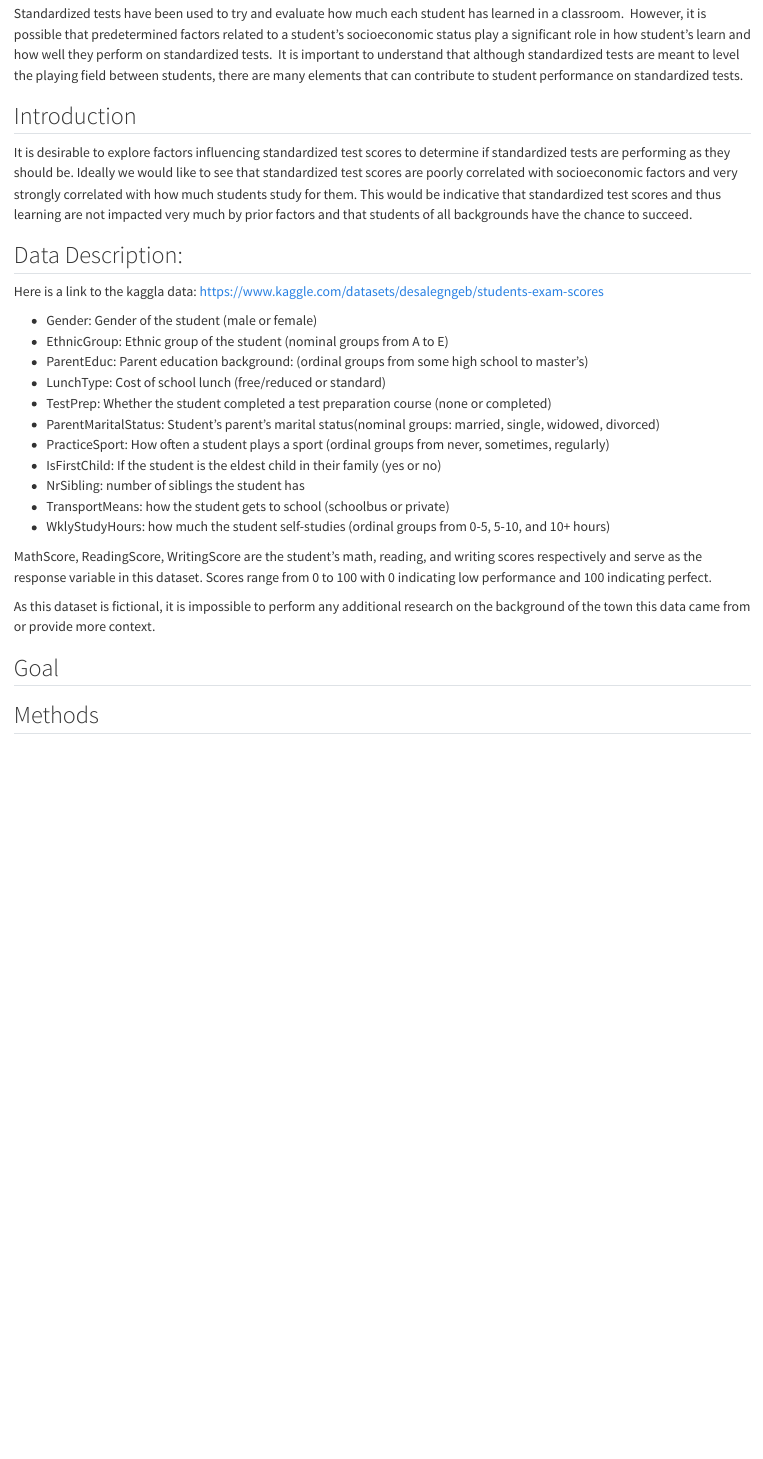
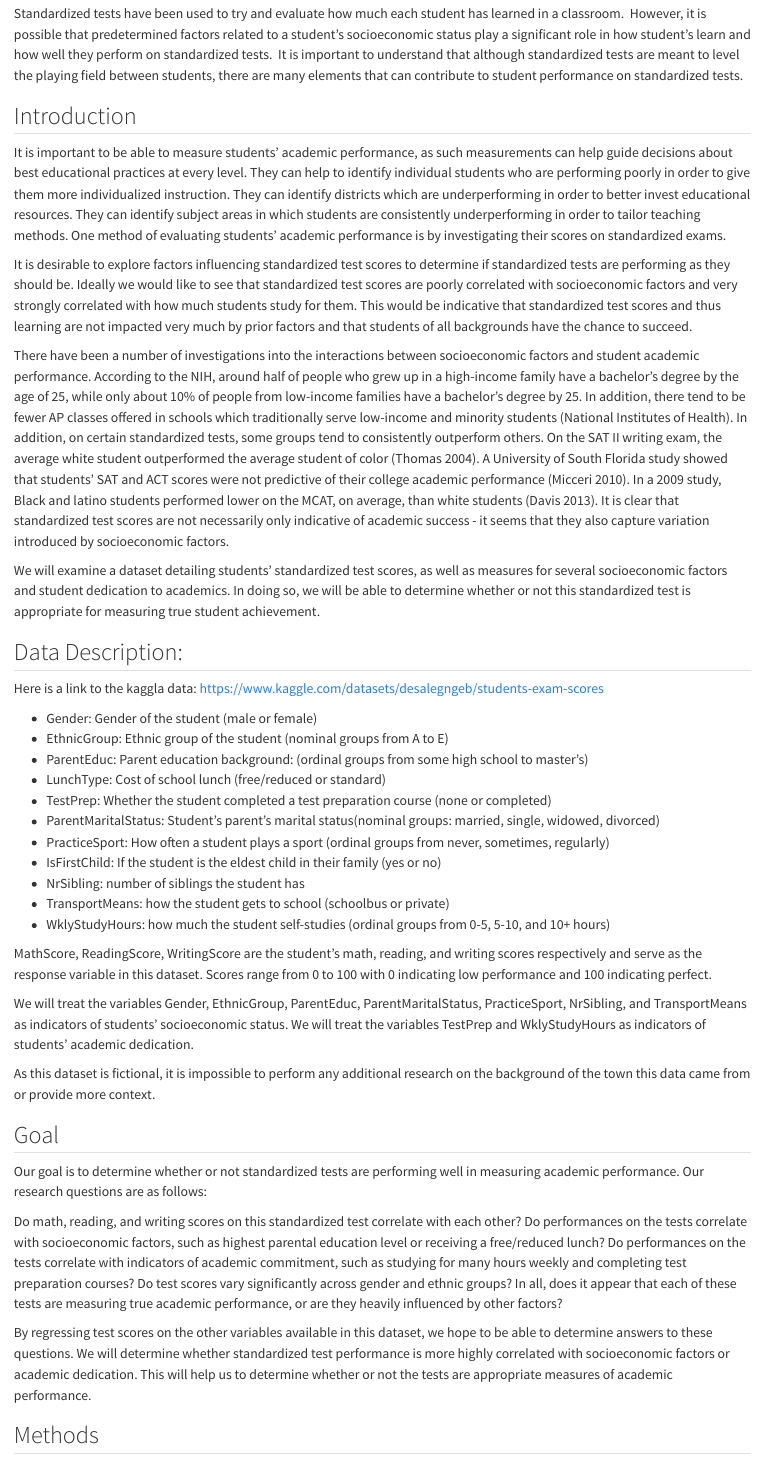
Before and after one commit to ofiore/STAT5405Project, a Quarto document (FinalReport.qmd): the page in a window 1100 px wide, from 220 px down. Rendered offline with R 4.5, knitr and Pandoc in place of Quarto, with nearby package versions.

Commit message:
Update FinalReport.qmd
updated intro, data description, goals, references

```diff
--- a/FinalReport.qmd
+++ b/FinalReport.qmd
@@ -13,7 +13,14 @@ Standardized tests have been used to try and evaluate how much each student has
 
 ## Introduction
 
+It is important to be able to measure students’ academic performance, as such measurements can help guide decisions about best educational practices at every level. They can help to identify individual students who are performing poorly in order to give them more individualized instruction. They can identify districts which are underperforming in order to better invest educational resources. They can identify subject areas in which students are consistently underperforming in order to tailor teaching methods. One method of evaluating students’ academic performance is by investigating their scores on standardized exams.
+
 It is desirable to explore factors influencing standardized test scores to determine if standardized tests are performing as they should be. Ideally we would like to see that standardized test scores are poorly correlated with socioeconomic factors and very strongly correlated with how much students study for them. This would be indicative that standardized test scores and thus learning are not impacted very much by prior factors and that students of all backgrounds have the chance to succeed.
+
+There have been a number of investigations into the interactions between socioeconomic factors and student academic performance. According to the NIH, around half of people who grew up in a high-income family have a bachelor’s degree by the age of 25, while only about 10% of people from low-income families have a bachelor’s degree by 25. In addition, there tend to be fewer AP classes offered in schools which traditionally serve low-income and minority students (National Institutes of Health). In addition, on certain standardized tests, some groups tend to consistently outperform others. On the SAT II writing exam, the average white student outperformed the average student of color (Thomas 2004). A University of South Florida study showed that students’ SAT and ACT scores were not predictive of their college academic performance (Micceri 2010). In a 2009 study, Black and latino students performed lower on the MCAT, on average, than white students (Davis 2013). It is clear that standardized test scores are not necessarily only indicative of academic success - it seems that they also capture variation introduced by socioeconomic factors.
+
+We will examine a dataset detailing students’ standardized test scores, as well as measures for several socioeconomic factors and student dedication to academics. In doing so, we will be able to determine whether or not this standardized test is appropriate for measuring true student achievement.
+
 
 ## Data Description:
 
@@ -33,9 +40,21 @@ Here is a link to the kaggla data: <https://www.kaggle.com/datasets/desalegngeb/
 
 MathScore, ReadingScore, WritingScore are the student's math, reading, and writing scores respectively and serve as the response variable in this dataset. Scores range from 0 to 100 with 0 indicating low performance and 100 indicating perfect.
 
+We will treat the variables Gender, EthnicGroup, ParentEduc, ParentMaritalStatus, PracticeSport, NrSibling, and TransportMeans as indicators of students’ socioeconomic status. We will treat the variables TestPrep and WklyStudyHours as indicators of students’ academic dedication.
+
 As this dataset is fictional, it is impossible to perform any additional research on the background of the town this data came from or provide more context.
 
 ## Goal
+
+Our goal is to determine whether or not standardized tests are performing well in measuring academic performance. Our research questions are as follows:
+
+Do math, reading, and writing scores on this standardized test correlate with each other?
+Do performances on the tests correlate with socioeconomic factors, such as highest parental education level or receiving a free/reduced lunch?
+Do performances on the tests correlate with indicators of academic commitment, such as studying for many hours weekly and completing test preparation courses?
+Do test scores vary significantly across gender and ethnic groups?
+In all, does it appear that each of these tests are measuring true academic performance, or are they heavily influenced by other factors?
+
+By regressing test scores on the other variables available in this dataset, we hope to be able to determine answers to these questions. We will determine whether standardized test performance is more highly correlated with socioeconomic factors or academic dedication. This will help us to determine whether or not the tests are appropriate measures of academic performance.
 
 ## Methods
 In this paper we will test out the use of several different models of varying complexities
```
Also changed, not shown: FinalReport.qmd (15 more changed lines).
